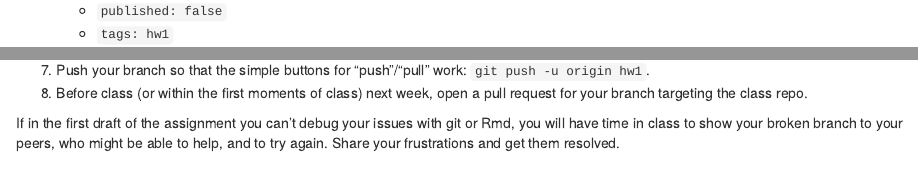
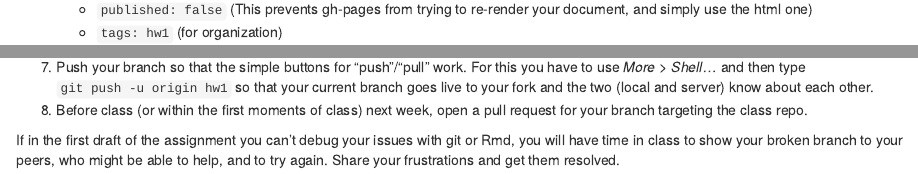
Before and after one commit to malecki/qmssviz, an R Markdown document (hw1/_posts/2014-09-11-assignment.Rmd): the page in a window 1100 px wide, from 660 px down before the commit and from 700 px down after it, so that both start at the same text, and a second part further down, joined at a grey line. Rendered offline with R 4.5, knitr and Pandoc, with nearby package versions.

Commit message:
saving and committing frequently, with even small changes.

```diff
--- a/hw1/_posts/2014-09-11-assignment.Rmd
+++ b/hw1/_posts/2014-09-11-assignment.Rmd
@@ -23,2 +21,0 @@ tags: hw1
-   - `published: false`
-   - `tags: hw1`
@@ -24,0 +26,2 @@ tags: hw1
+   - `published: false` (This prevents gh-pages from trying to re-render your document, and simply use the html one)
+   - `tags: hw1` (for organization)
@@ -26,7 +30,8 @@ tags: hw1
 1. Select that file for staging using the Git pane of RStudio.
   ![](staging.png)
 1. Commit your changes. A message like “initial commit” is fine.
-1. Push your branch so that the simple buttons for “push”/“pull” work: `git push -u origin hw1`.
+  ![](commit.png)
+1. Push your branch so that the simple buttons for “push”/“pull” work. For this you have to use *More > Shell…* and then type `git push -u origin hw1` so that your current branch goes live to your fork and the two (local and server) know about each other.
 1. Before class (or within the first moments of class) next week, open a pull request for your branch targeting the class repo.
 
 If in the first draft of the assignment you can’t debug your issues with git or Rmd, you will have time in class to show your broken branch to your peers, who might be able to help, and to try again. Share your frustrations and get them resolved.
```
Also changed, not shown: hw1/_posts/2014-09-11-assignment.Rmd (6 more changed lines).
